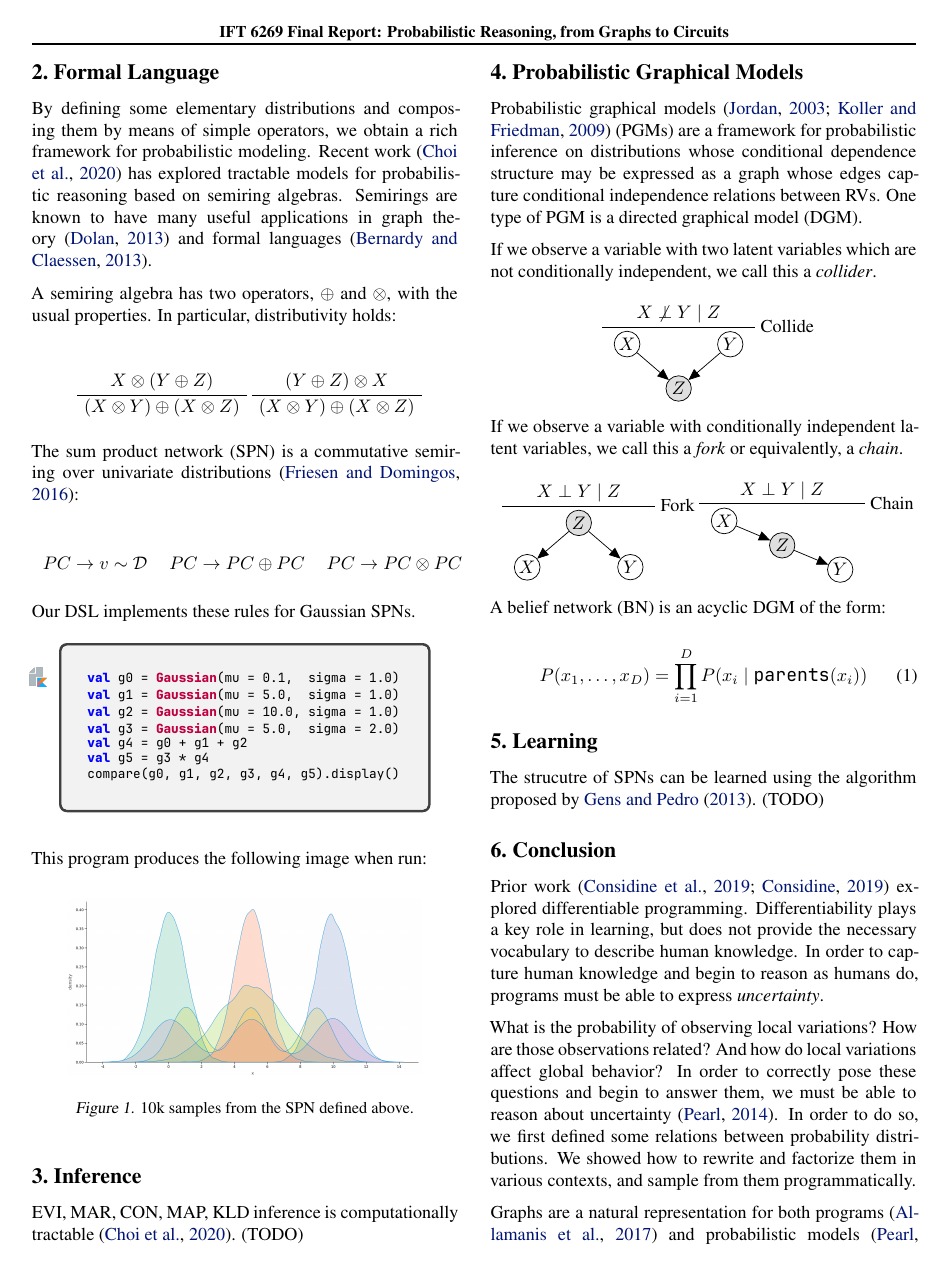
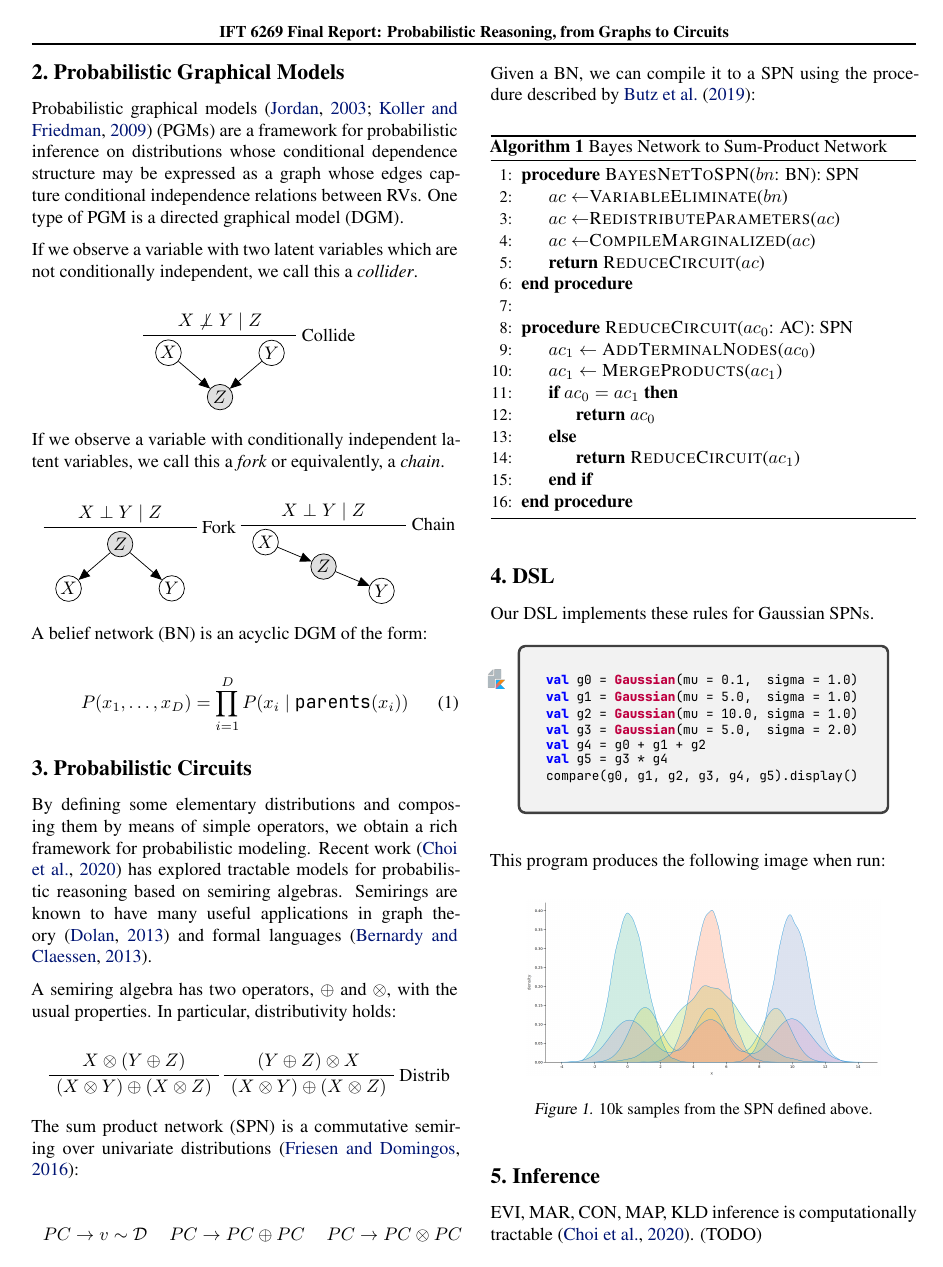
Before and after one commit to breandan/markovian, a LaTeX problem sheet (latex/example_paper.tex): page 2 of 4. Compiled offline with XeLaTeX; a missing bibliography style is replaced by a similar one.

Commit message:
add butz et al.'s BN2SPN compiler

```diff
--- a/latex/example_paper.tex
+++ b/latex/example_paper.tex
@@ -11,6 +11,8 @@
 
 \usepackage{bussproofs}
 
+\usepackage{algpseudocode}
+\usepackage{algorithmicx}
 \usepackage{sourcecodepro}
 \usepackage{listings}
 \usepackage{amsfonts}
@@ -358,56 +360,6 @@ When two conditionals $P(X \mid Z)$, $P(Y \mid Z)$ are multiplied to form a join
 %
 %$$
 
-\section{Formal Language}\label{sec:language}
-
-By defining some elementary distributions and composing them by means of simple operators, we obtain a rich framework for probabilistic modeling. Recent work~\citep{choi2020probabilistic} has explored tractable models for probabilistic reasoning based on semiring algebras. Semirings are known to have many useful applications in graph theory~\citep{dolan2013fun} and formal languages~\citep{bernady2013efficient}.
-
-A semiring algebra has two operators, $\oplus$ and $\otimes$, with the usual properties. In particular, distributivity holds:
-
-\begin{prooftree}
-    \AxiomC{$X \otimes (Y \oplus Z)$}
-    \UnaryInfC{$(X \otimes Y) \oplus (X \otimes Z)$}
-    \DisplayProof
-    \AxiomC{$(Y \oplus Z) \otimes X$}
-    \UnaryInfC{$(X \otimes Y) \oplus (X \otimes Z)$}
-\end{prooftree}
-
-The sum product network (SPN) is a commutative semiring over univariate distributions~\citep{friesen2016sum}:
-
-\begin{center}
-    \begin{tabular}{ccc}
-        $PC \rightarrow v \sim \mathcal{D}$ &
-        $PC \rightarrow PC \oplus PC$ &
-        $PC \rightarrow PC \otimes PC$
-    \end{tabular}
-\end{center}
-
-Our DSL implements these rules for Gaussian SPNs.
-
-\begin{kotlinlisting}
-val g0 = Gaussian(mu = 0.1,  sigma = 1.0)
-val g1 = Gaussian(mu = 5.0,  sigma = 1.0)
-val g2 = Gaussian(mu = 10.0, sigma = 1.0)
-val g3 = Gaussian(mu = 5.0,  sigma = 2.0)
-val g4 = g0 + g1 + g2
-val g5 = g3 * g4
-compare(g0, g1, g2, g3, g4, g5).display()
-\end{kotlinlisting}
-
-This program produces the following image when run:
-
-\begin{figure}[h]
-    \includegraphics[width=0.4\textwidth]{plot.png}
-    \centering
-    \caption{10k samples from the SPN defined above.}
-\end{figure}
-
-%Our implementation is available at the following URL: \url{https://github.com/breandan/markovian}
-
-\section{Inference}
-
-EVI, MAR, CON, MAP, KLD inference is computationally tractable~\citep{choi2020probabilistic}. (TODO)
-
 \section{Probabilistic Graphical Models}
 
 Probabilistic graphical models~\citep{jordan2003introduction,koller2009probabilistic} (PGMs) are a framework for probabilistic inference on distributions whose conditional dependence structure may be expressed as a graph whose edges capture conditional independence relations between RVs. One type of PGM is a directed graphical model (DGM).
@@ -462,9 +414,93 @@ A belief network (BN) is an acyclic DGM of the form:
     P(x_1,\ldots,x_D)=\prod_{i=1}^D P(x_i \mid \texttt{parents}(x_i))
 \end{equation}
 
+% TODO: Variable elimination as graph transformation
+% https://cedar.buffalo.edu/~srihari/CSE674/Chap9/9.3-VE-Algorithm.pdf#page=24
+% https://www.youtube.com/watch?v=FDNB0A61PGE
+
+\section{Probabilistic Circuits}\label{sec:language}
+
+By defining some elementary distributions and composing them by means of simple operators, we obtain a rich framework for probabilistic modeling. Recent work~\citep{choi2020probabilistic} has explored tractable models for probabilistic reasoning based on semiring algebras. Semirings are known to have many useful applications in graph theory~\citep{dolan2013fun} and formal languages~\citep{bernady2013efficient}.
+
+A semiring algebra has two operators, $\oplus$ and $\otimes$, with the usual properties. In particular, distributivity holds:
+
+\begin{prooftree}
+    \AxiomC{$X \otimes (Y \oplus Z)$}
+    \UnaryInfC{$(X \otimes Y) \oplus (X \otimes Z)$}
+    \DisplayProof
+    \AxiomC{$(Y \oplus Z) \otimes X$}
+    \RightLabel{Distrib}
+    \UnaryInfC{$(X \otimes Y) \oplus (X \otimes Z)$}
+\end{prooftree}
+
+The sum product network (SPN) is a commutative semiring over univariate distributions~\citep{friesen2016sum}:
+
+\begin{center}
+    \begin{tabular}{ccc}
+        $PC \rightarrow v \sim \mathcal{D}$ &
+        $PC \rightarrow PC \oplus PC$ &
+        $PC \rightarrow PC \otimes PC$
+    \end{tabular}
+\end{center}
+
+Given a BN, we can compile it to a SPN using the procedure described by~\citet{butz2019sum}:
+
+% Topsort: https://epubs.siam.org/doi/pdf/10.1137/0210049#page=17
+
+\begin{algorithm}[H]
+\caption{Bayes Network to Sum-Product Network}
+\begin{algorithmic}[1]
+\Procedure{BayesNetToSPN}{$bn$: BN}: SPN
+\State $ac \leftarrow $\Call{VariableEliminate}{$bn$}
+\State $ac \leftarrow $\Call{RedistributeParameters}{$ac$}
+\State $ac \leftarrow $\Call{CompileMarginalized}{$ac$}
+\State \Return{\Call{ReduceCircuit}{$ac$}}
+\EndProcedure\\
+\Procedure{ReduceCircuit}{$ac_0$: AC}: SPN
+\State $ac_1 \leftarrow $ \Call{AddTerminalNodes}{$ac_0$}
+\State $ac_1 \leftarrow $ \Call{MergeProducts}{$ac_1$}
+\If{$ac_0 = ac_1$}
+\State \Return{$ac_0$}
+\Else
+\State \Return{\Call{ReduceCircuit}{$ac_1$}}
+\EndIf
+\EndProcedure
+\end{algorithmic}
+\end{algorithm}
+
+\section{DSL}
+
+Our DSL implements these rules for Gaussian SPNs.
+
+\begin{kotlinlisting}
+val g0 = Gaussian(mu = 0.1,  sigma = 1.0)
+val g1 = Gaussian(mu = 5.0,  sigma = 1.0)
+val g2 = Gaussian(mu = 10.0, sigma = 1.0)
+val g3 = Gaussian(mu = 5.0,  sigma = 2.0)
+val g4 = g0 + g1 + g2
+val g5 = g3 * g4
+compare(g0, g1, g2, g3, g4, g5).display()
+\end{kotlinlisting}
+
+This program produces the following image when run:
+
+\begin{figure}[h]
+    \includegraphics[width=0.4\textwidth]{plot.png}
+    \centering
+    \caption{10k samples from the SPN defined above.}
+\end{figure}
+
+%Our implementation is available at the following URL: \url{https://github.com/breandan/markovian}
+
+
+\section{Inference}
+
+EVI, MAR, CON, MAP, KLD inference is computationally tractable~\citep{choi2020probabilistic}. (TODO)
+
 \section{Learning}
 
 The strucutre of SPNs can be learned using the algorithm proposed by~\citet{gens2013learning}. (TODO)
+
 
 \section{Conclusion}
 
```
Also changed, not shown: latex/example_paper.tex (8 more changed lines).
